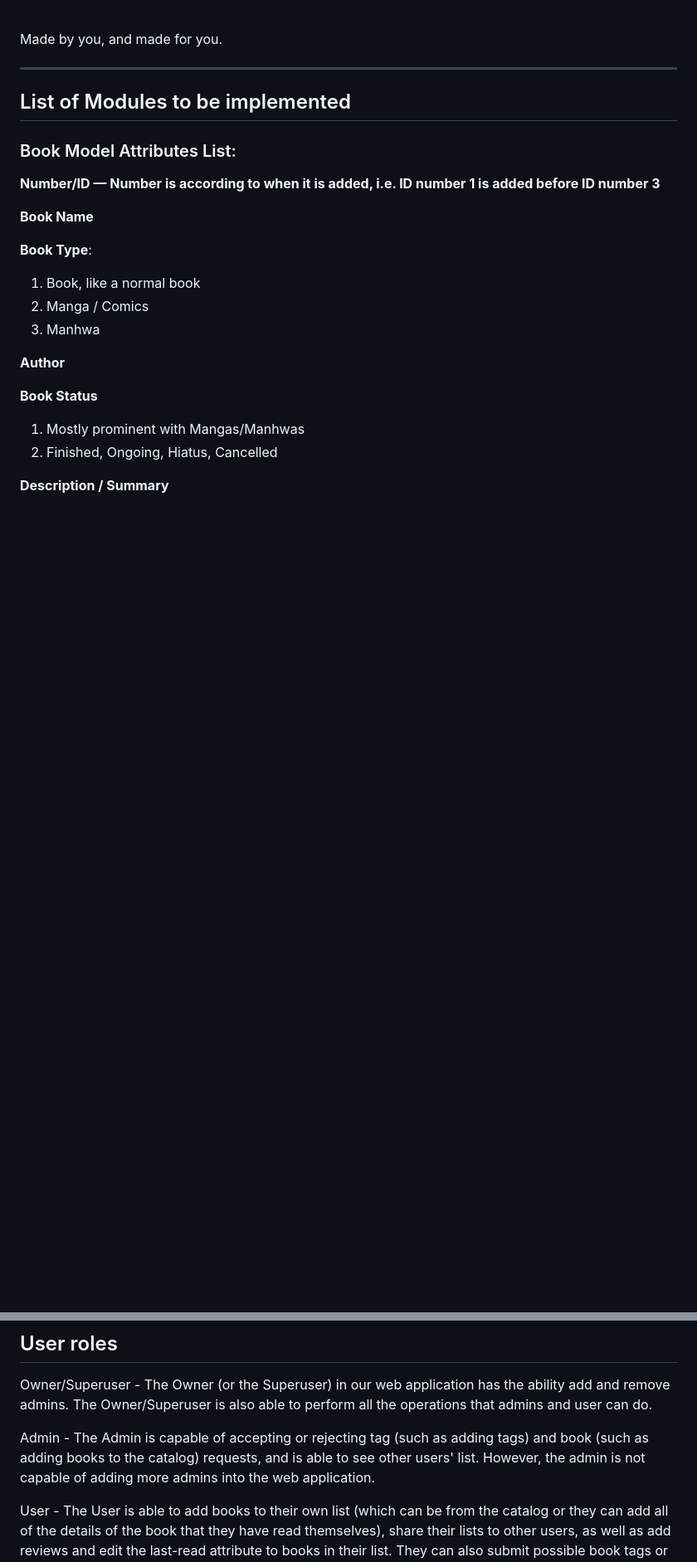
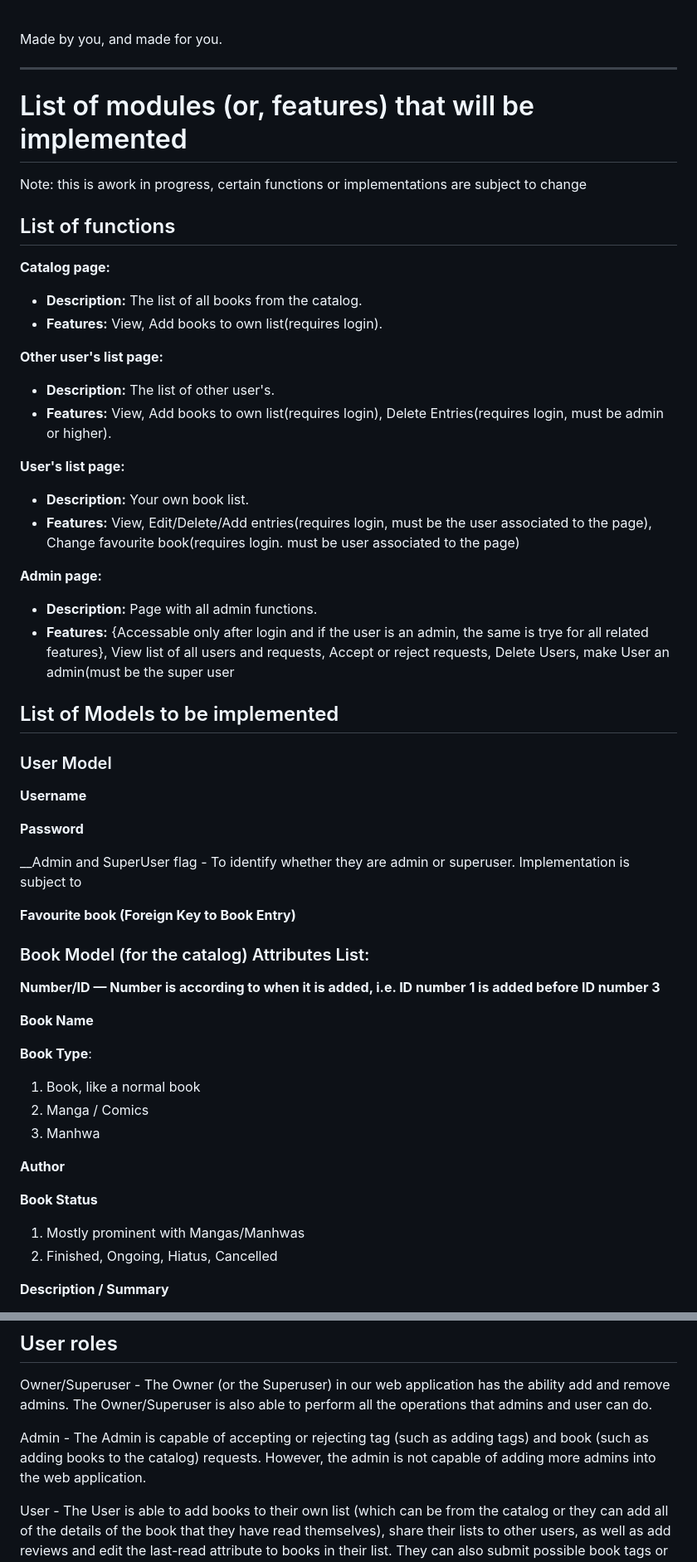
Before and after one commit to TomoriNow/Midterm-Project, a Markdown page: README.md, 2 parts joined by grey strips. Shown at 83% size. GitHub-like rendering; blank space fills up the shorter version.

```diff
--- a/README.md
+++ b/README.md
@@ -30,10 +30,38 @@ Apart from your usual manga-reading sites, our site provides you with your very
 Made by you, and made for you.
 
 ________________________
-## List of Modules to be implemented
+# List of modules (or, features) that will be implemented
 
+Note: this is awork in progress, certain functions or implementations are subject to change
+## List of functions
+__Catalog page:__
+ * **Description:** The list of all books from the catalog.
+ * **Features:** View, Add books to own list(requires login).
 
-### Book Model Attributes List:
+__Other user's list page:__
+ * **Description:** The list of other user's.
+ * **Features:** View, Add books to own list(requires login), Delete Entries(requires login, must be admin or higher).
+
+__User's list page:__
+ * **Description:** Your own book list.
+ * **Features:** View, Edit/Delete/Add entries(requires login, must be the user associated to the page), Change favourite book(requires login. must be user associated to the page)
+
+__Admin page:__
+ * **Description:** Page with all admin functions.
+ * **Features:** {Accessable only after login and if the user is an admin, the same is trye for all related features}, View list of all users and requests, Accept or reject requests, Delete Users, make User an admin(must be the super user
+
+## List of Models to be implemented
+
+### User Model
+__Username__
+
+__Password__
+
+__Admin and SuperUser flag - To identify whether they are admin or superuser. Implementation is subject to
+
+__Favourite book (Foreign Key to Book Entry)__
+
+### Book Model (for the catalog) Attributes List:
 
 __Number/ID — Number is according to when it is added, i.e. ID number 1 is added before ID number 3__
 
@@ -82,6 +120,6 @@ ________________________
 ## User roles
 Owner/Superuser - The Owner (or the Superuser) in our web application has the ability add and remove admins. The Owner/Superuser is also able to perform all the operations that admins and user can do.
 
-Admin - The Admin is capable of accepting or rejecting tag (such as adding tags) and book (such as adding books to the catalog) requests, and is able to see other users' list. However, the admin is not capable of adding more admins into the web application.
+Admin - The Admin is capable of accepting or rejecting tag (such as adding tags) and book (such as adding books to the catalog) requests. However, the admin is not capable of adding more admins into the web application.
 
 User - The User is able to add books to their own list (which can be from the catalog or they can add all of the details of the book that they have read themselves), share their lists to other users, as well as add reviews and edit the last-read attribute to books in their list. They can also submit possible book tags or books for the catalog that the admins can accept or deny before adding them to the web application for other users to see publicly.
```
Also changed, not shown: other parts of README.md (+12 -2 lines).
